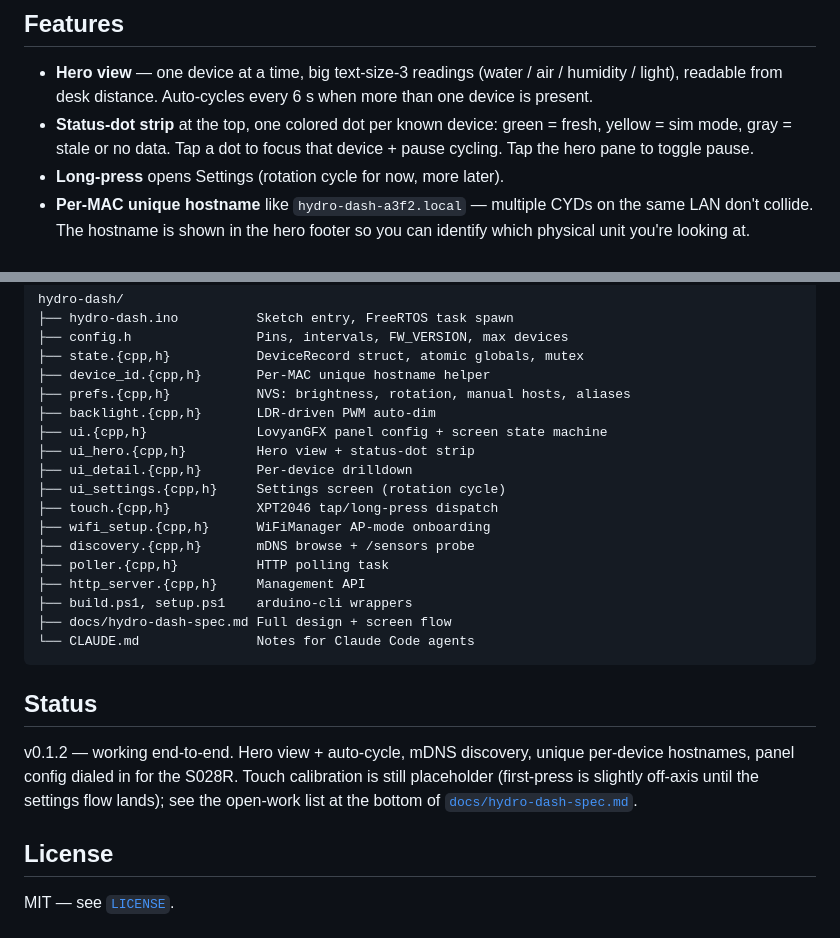
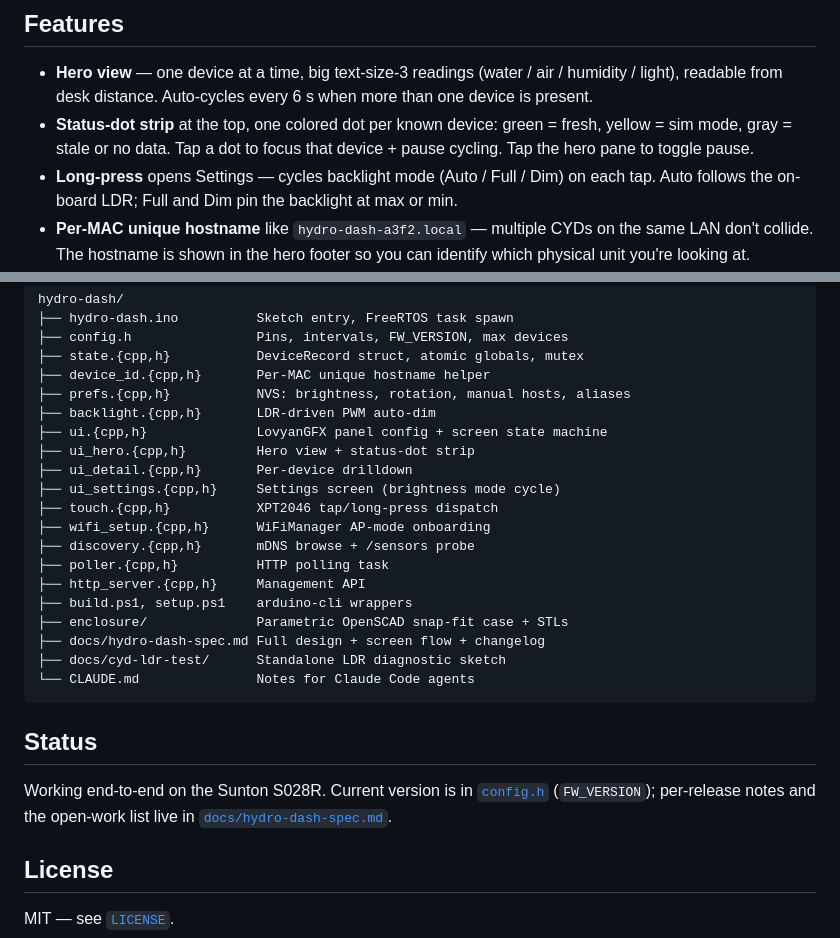
Before and after one commit to sharpdaddy59/Hydro-Desktop, a Markdown page: README.md, 2 parts joined by grey strips. GitHub-like rendering.

Commit message:
docs: refresh README for v0.1.5 state
- Settings screen description updated from rotation cycle to
  brightness mode cycle (Auto / Full / Dim).
- Dropped the per-version Status stamp; points at config.h's
  FW_VERSION and the spec changelog instead so the README doesn't
  need bumping every release.
- Added enclosure/ and docs/cyd-ldr-test/ to the project layout.

Co-Authored-By: Claude Opus 4.7 (1M context) <noreply@anthropic.com>

````diff
--- a/README.md
+++ b/README.md
@@ -18,7 +18,9 @@ just shows what's true right now.
   green = fresh, yellow = sim mode, gray = stale or no data. Tap a dot
   to focus that device + pause cycling. Tap the hero pane to toggle
   pause.
-- **Long-press** opens Settings (rotation cycle for now, more later).
+- **Long-press** opens Settings — cycles backlight mode
+  (Auto / Full / Dim) on each tap. Auto follows the on-board LDR;
+  Full and Dim pin the backlight at max or min.
 - **Per-MAC unique hostname** like `hydro-dash-a3f2.local` — multiple
   CYDs on the same LAN don't collide. The hostname is shown in the
   hero footer so you can identify which physical unit you're looking at.
@@ -96,24 +98,25 @@ hydro-dash/
 ├── ui.{cpp,h}              LovyanGFX panel config + screen state machine
 ├── ui_hero.{cpp,h}         Hero view + status-dot strip
 ├── ui_detail.{cpp,h}       Per-device drilldown
-├── ui_settings.{cpp,h}     Settings screen (rotation cycle)
+├── ui_settings.{cpp,h}     Settings screen (brightness mode cycle)
 ├── touch.{cpp,h}           XPT2046 tap/long-press dispatch
 ├── wifi_setup.{cpp,h}      WiFiManager AP-mode onboarding
 ├── discovery.{cpp,h}       mDNS browse + /sensors probe
 ├── poller.{cpp,h}          HTTP polling task
 ├── http_server.{cpp,h}     Management API
 ├── build.ps1, setup.ps1    arduino-cli wrappers
-├── docs/hydro-dash-spec.md Full design + screen flow
+├── enclosure/              Parametric OpenSCAD snap-fit case + STLs
+├── docs/hydro-dash-spec.md Full design + screen flow + changelog
+├── docs/cyd-ldr-test/      Standalone LDR diagnostic sketch
 └── CLAUDE.md               Notes for Claude Code agents
 ```
 
 ## Status
 
-v0.1.2 — working end-to-end. Hero view + auto-cycle, mDNS discovery,
-unique per-device hostnames, panel config dialed in for the S028R.
-Touch calibration is still placeholder (first-press is slightly
-off-axis until the settings flow lands); see the open-work list at the
-bottom of [`docs/hydro-dash-spec.md`](docs/hydro-dash-spec.md).
+Working end-to-end on the Sunton S028R. Current version is in
+[`config.h`](config.h) (`FW_VERSION`); per-release notes and the
+open-work list live in
+[`docs/hydro-dash-spec.md`](docs/hydro-dash-spec.md).
 
 ## License
 
````
